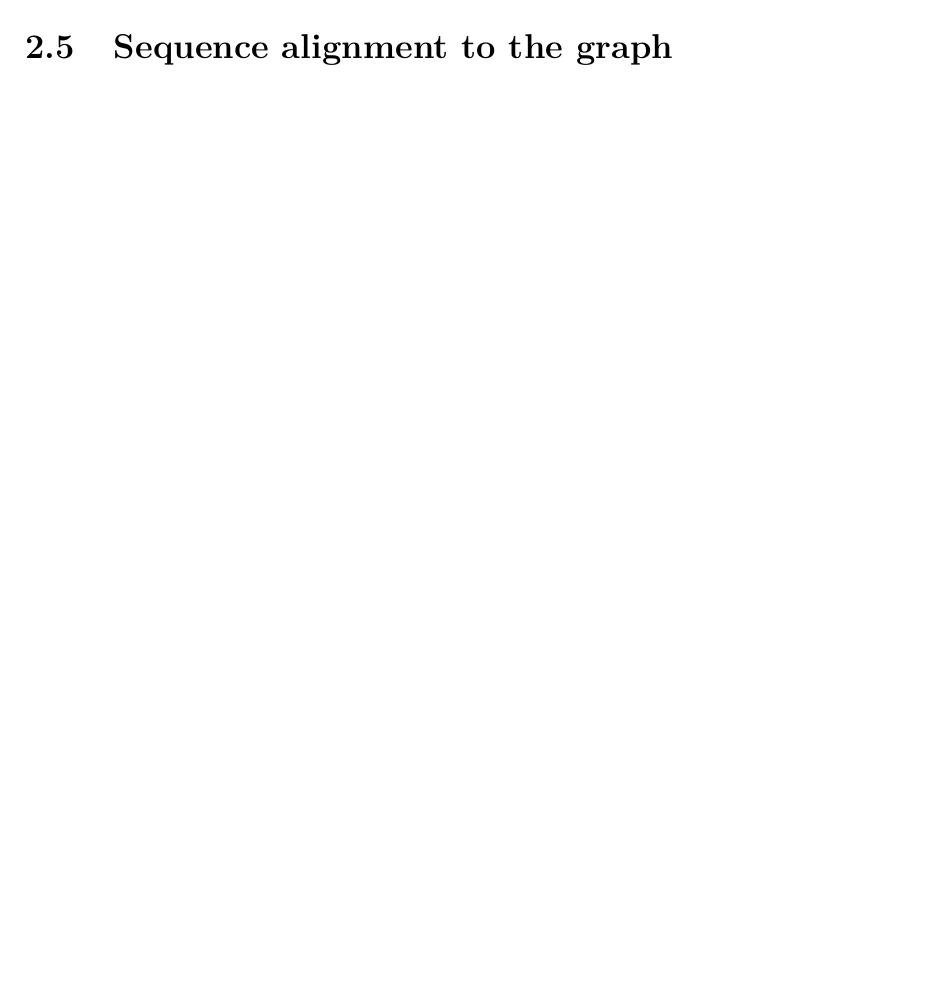
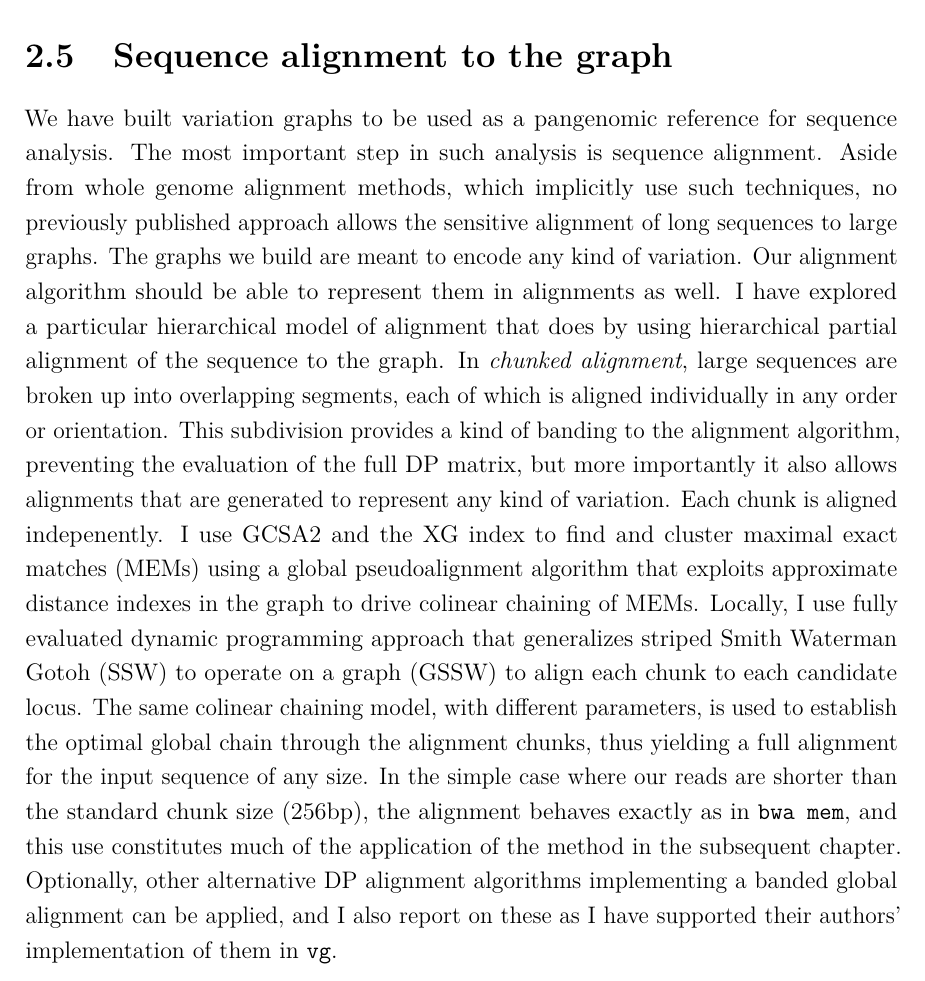
Before and after one commit to ekg/thesis, a LaTeX thesis (thesis.tex, which reads Chapter2/chapter2.tex): part of page 85 of 106 before the commit and part of page 83 of 106 after it, cut so that both start at the same text, the shorter picture padded with empty space. Compiled offline with pdfLaTeX.

Commit message:
introduction to 2.5 (on sequence alignment)

```diff
--- a/Chapter2/chapter2.tex
+++ b/Chapter2/chapter2.tex
@@ -555,6 +555,20 @@ However, I found it impossible to construct this for a large high-coverage seque
 
 \section{Sequence alignment to the graph}
 %*0.5p 0.5h*
+We have built variation graphs to be used as a pangenomic reference for sequence analysis.
+The most important step in such analysis is sequence alignment.
+Aside from whole genome alignment methods, which implicitly use such techniques, no previously published approach allows the sensitive alignment of long sequences to large graphs.
+The graphs we build are meant to encode any kind of variation.
+Our alignment algorithm should be able to represent them in alignments as well.
+I have explored a particular hierarchical model of alignment that does by using hierarchical partial alignment of the sequence to the graph.
+In \emph{chunked alignment}, large sequences are broken up into overlapping segments, each of which is aligned individually in any order or orientation.
+This subdivision provides a kind of banding to the alignment algorithm, preventing the evaluation of the full DP matrix, but more importantly it also allows alignments that are generated to represent any kind of variation.
+Each chunk is aligned indepenently.
+I use GCSA2 and the XG index to find and cluster maximal exact matches (MEMs) using a global pseudoalignment algorithm that exploits approximate distance indexes in the graph to drive colinear chaining of MEMs.
+Locally, I use fully evaluated dynamic programming approach that generalizes striped Smith Waterman Gotoh (SSW) to operate on a graph (GSSW) to align each chunk to each candidate locus.
+The same colinear chaining model, with different parameters, is used to establish the optimal global chain through the alignment chunks, thus yielding a full alignment for the input sequence of any size.
+In the simple case where our reads are shorter than the standard chunk size (256bp), the alignment behaves exactly as in {\tt bwa mem}, and this use constitutes much of the application of the method in the subsequent chapter.
+Optionally, other alternative DP alignment algorithms implementing a banded global alignment can be applied, and I also report on these as I have supported their authors' implementation of them in {\tt vg}.
 
 \subsection{POA and GSSW}
 %*2p 2h*
```
